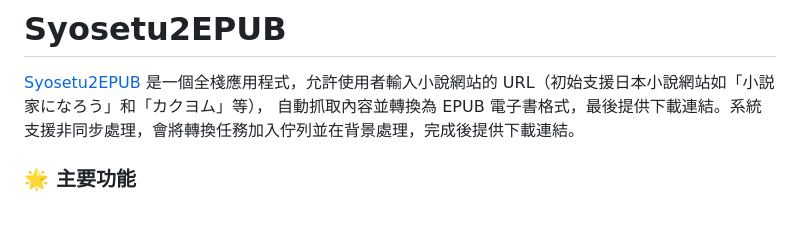
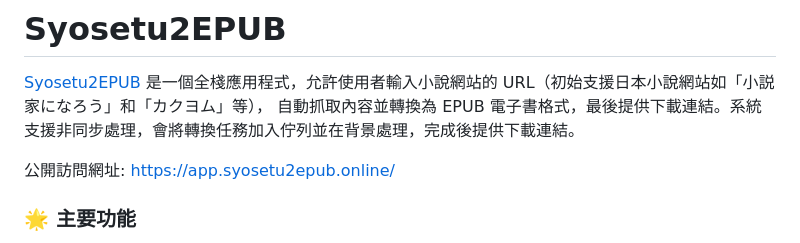
Before and after one commit to upinxxx/syosetu2epub, a Markdown page: README.md, the part around the change. Drawn GitHub-style; blank space fills up the shorter version.

```diff
--- a/README.md
+++ b/README.md
@@ -2,6 +2,8 @@
 
 [Syosetu2EPUB](https://app.syosetu2epub.online/) 是一個全棧應用程式，允許使用者輸入小說網站的 URL（初始支援日本小說網站如「小説家になろう」和「カクヨム」等），
 自動抓取內容並轉換為 EPUB 電子書格式，最後提供下載連結。系統支援非同步處理，會將轉換任務加入佇列並在背景處理，完成後提供下載連結。
+
+公開訪問網址: https://app.syosetu2epub.online/
 
 ### 🌟 主要功能
 
```
